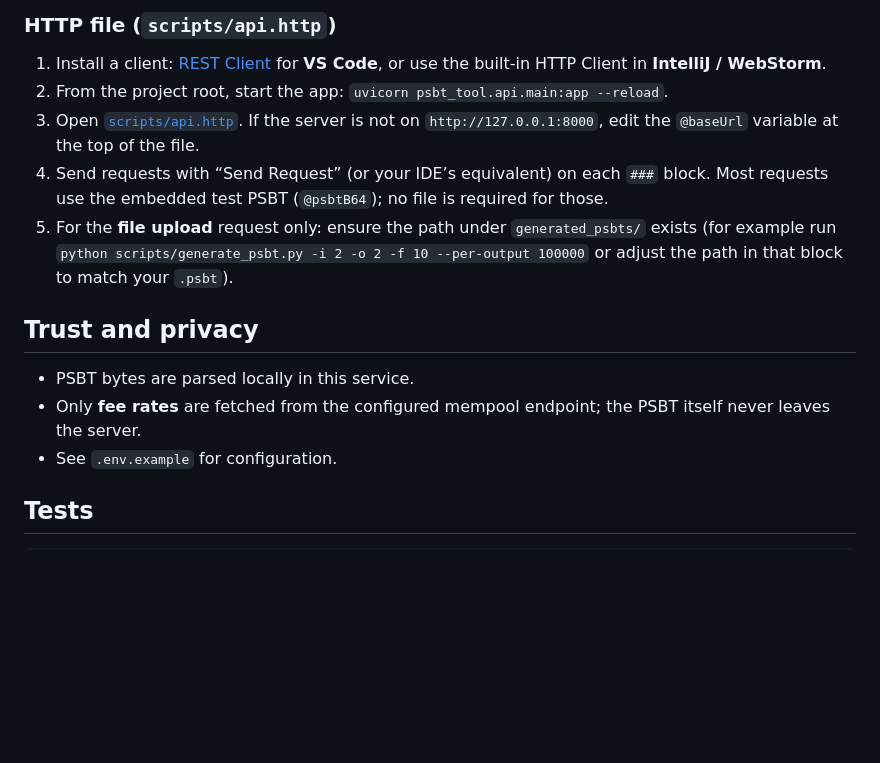
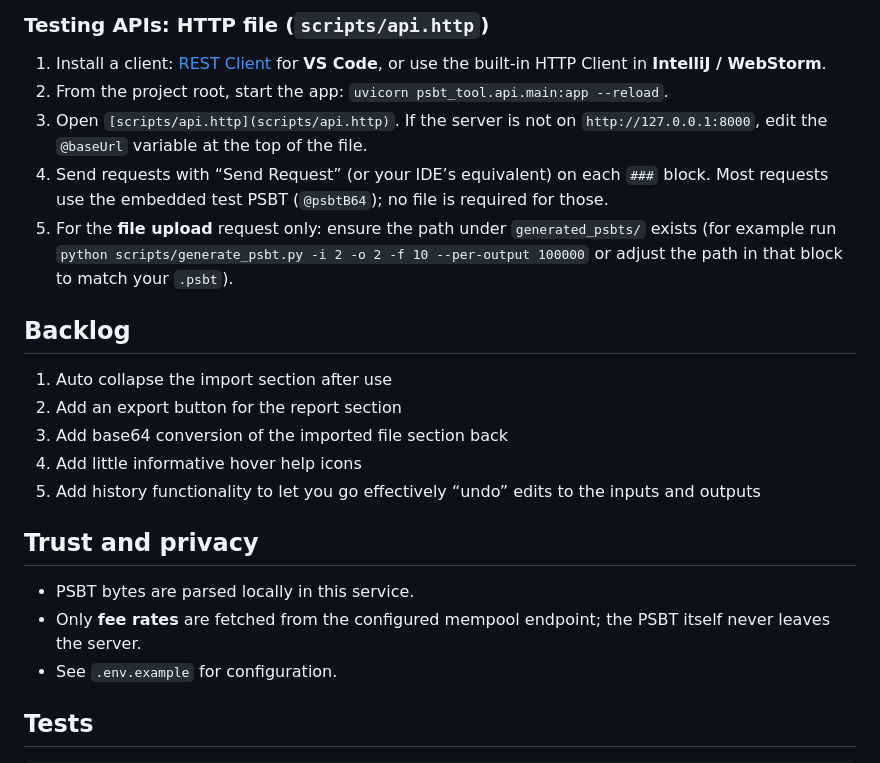
Before and after one commit to andrewbiv/psbt-analyzer, a Markdown page: README.md, the part around one of its changes. Drawn GitHub-style; blank space fills up the shorter version.

Commit message:
added backlog and edited readme

```diff
--- a/README.md
+++ b/README.md
@@ -213,11 +182,11 @@ The script prints estimated vsize, rounded fee, and total in/out. Open the
 
 
-### HTTP file (`scripts/api.http`)
+### Testing APIs: HTTP file (`scripts/api.http`)
 
 1. Install a client: [REST Client](https://marketplace.visualstudio.com/items?itemName=humao.rest-client)
   for **VS Code**, or use the built-in HTTP Client in **IntelliJ / WebStorm**.
 2. From the project root, start the app: `uvicorn psbt_tool.api.main:app --reload`.
-3. Open [`scripts/api.http`](scripts/api.http). If the server is not on
+3. Open `[scripts/api.http](scripts/api.http)`. If the server is not on
   `http://127.0.0.1:8000`, edit the `@baseUrl` variable at the top of the file.
 4. Send requests with “Send Request” (or your IDE’s equivalent) on each `###` block.
   Most requests use the embedded test PSBT (`@psbtB64`); no file is required for those.
@@ -225,11 +194,22 @@ The script prints estimated vsize, rounded fee, and total in/out. Open the
   exists (for example run `python scripts/generate_psbt.py -i 2 -o 2 -f 10 --per-output 100000`
    or adjust the path in that block to match your `.psbt`).
 
+
+
+## Backlog
+
+1. Auto collapse the import section after use
+2. Add an export button for the report section
+3. Add base64 conversion of the imported file section back
+4. Add little informative hover help icons
+5. Add history functionality to let you go effectively “undo” edits to the inputs and outputs
+
+
+
 ## Trust and privacy
 
 - PSBT bytes are parsed locally in this service.
-- Only **fee rates** are fetched from the configured mempool endpoint; the PSBT
-itself never leaves the server.
+- Only **fee rates** are fetched from the configured mempool endpoint; the PSBT itself never leaves the server.
 - See `.env.example` for configuration.
 
 ## Tests
```
Also changed, not shown: other parts of README.md (+36 -67 lines).
